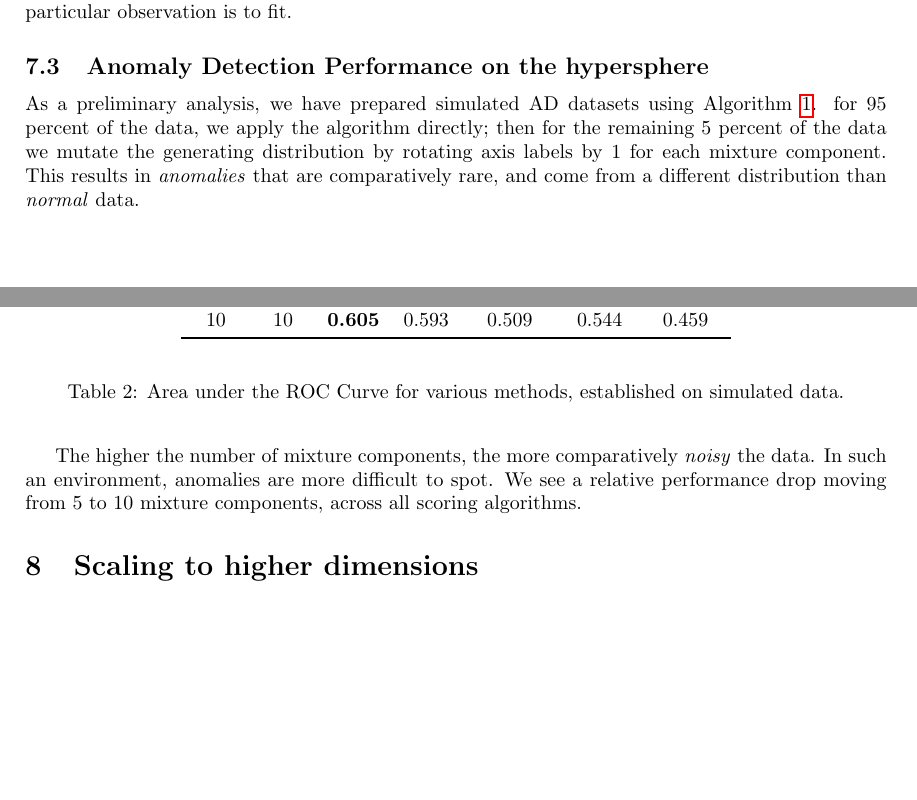
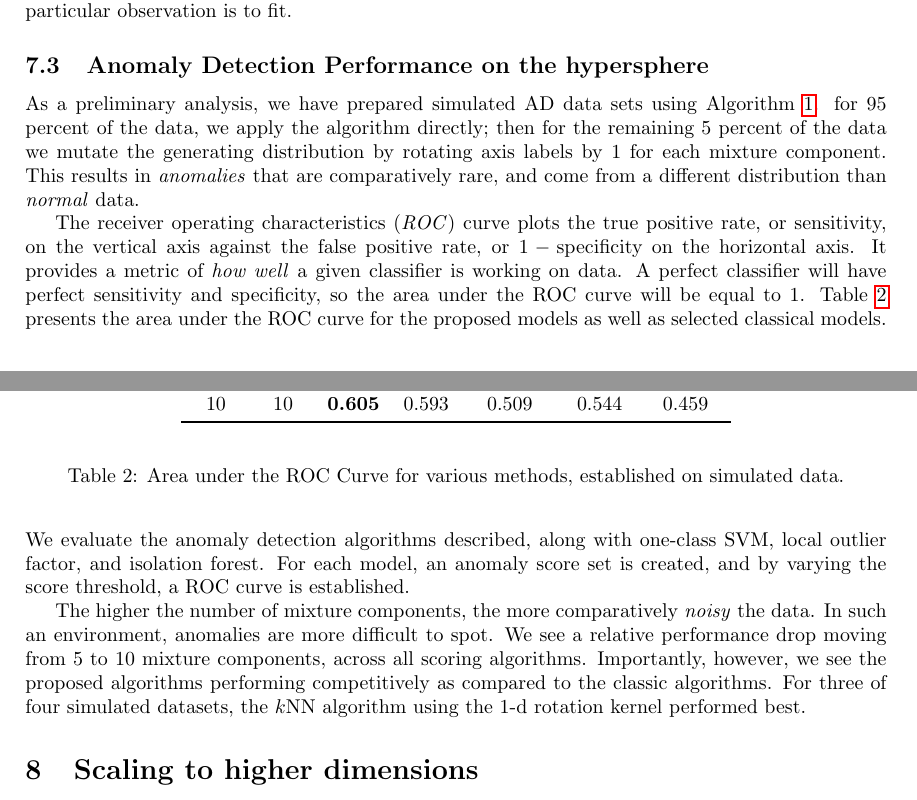
Before and after one commit to ptrubey/advancement, a LaTeX paper (advancement.tex, which reads anomaly.tex): two parts of pages 27 and 28 of 32, joined at a grey line, cut so that both start at the same text, the shorter picture padded with empty space. Compiled offline with pdfLaTeX.

Commit message:
ROC description

```diff
--- a/anomaly.tex
+++ b/anomaly.tex
@@ -107,25 +107,31 @@ Another way we can think of anomalies is as observations that are difficult to f
   how \emph{difficult} a particular observation is to fit.
 
 \subsection{Anomaly Detection Performance on the hypersphere}
-As a preliminary analysis, we have prepared simulated AD datasets using Algorithm~\ref{algo:simulated}.
+As a preliminary analysis, we have prepared simulated AD data sets using Algorithm~\ref{algo:simulated}.
   for 95 percent of the data, we apply the algorithm directly; then for the remaining 5 percent of the
   data we mutate the generating distribution by rotating axis labels by 1 for each mixture component.
   This results in \emph{anomalies} that are comparatively rare, and come from a different distribution
   than \emph{normal} data.
 
-\begin{table}[h]
+\begin{table}[ht]
   \centering
   \include{table_ad_sim_results}
   \caption{Area under the ROC Curve for various methods, established on simulated
     data.\label{tab:ad_sim_results}}
 \end{table}
 
+The receiver operating characteristics (\emph{ROC}) curve plots the true positive rate, or
+  sensitivity,  on the vertical axis against the false positive rate, or $1 - \text{specificity}$
+  on the horizontal axis.  It provides a metric of \emph{how well} a given classifier is working
+  on data.  A perfect classifier will have perfect sensitivity and specificity, so the area under
+  the ROC curve will be equal to 1. Table~\ref{tab:ad_sim_results} presents the area under the ROC
+  curve for the proposed models as well as selected classical models.  We evaluate the anomaly
+  detection algorithms described, along with one-class SVM, local outlier factor, and isolation
+  forest.  For each model, an anomaly score set is created, and by varying the score threshold, a
+  ROC curve is established.
+
 The higher the number of mixture components, the more comparatively \emph{noisy} the data.  In such
   an environment, anomalies are more difficult to spot.  We see a relative performance drop moving
-  from 5 to 10 mixture components, across all scoring algorithms.
-
-
-
-
+  from 5 to 10 mixture components, across all scoring algorithms.  Importantly, however, we see the proposed algorithms performing competitively as compared to the classic algorithms.  For three of four simulated datasets, the $k$NN algorithm using the 1-d rotation kernel performed best.
 
 % EOF
```
Also changed, not shown: results_ivt.tex (+1 -1 lines), results_simulation.tex (+4 -4 lines).
